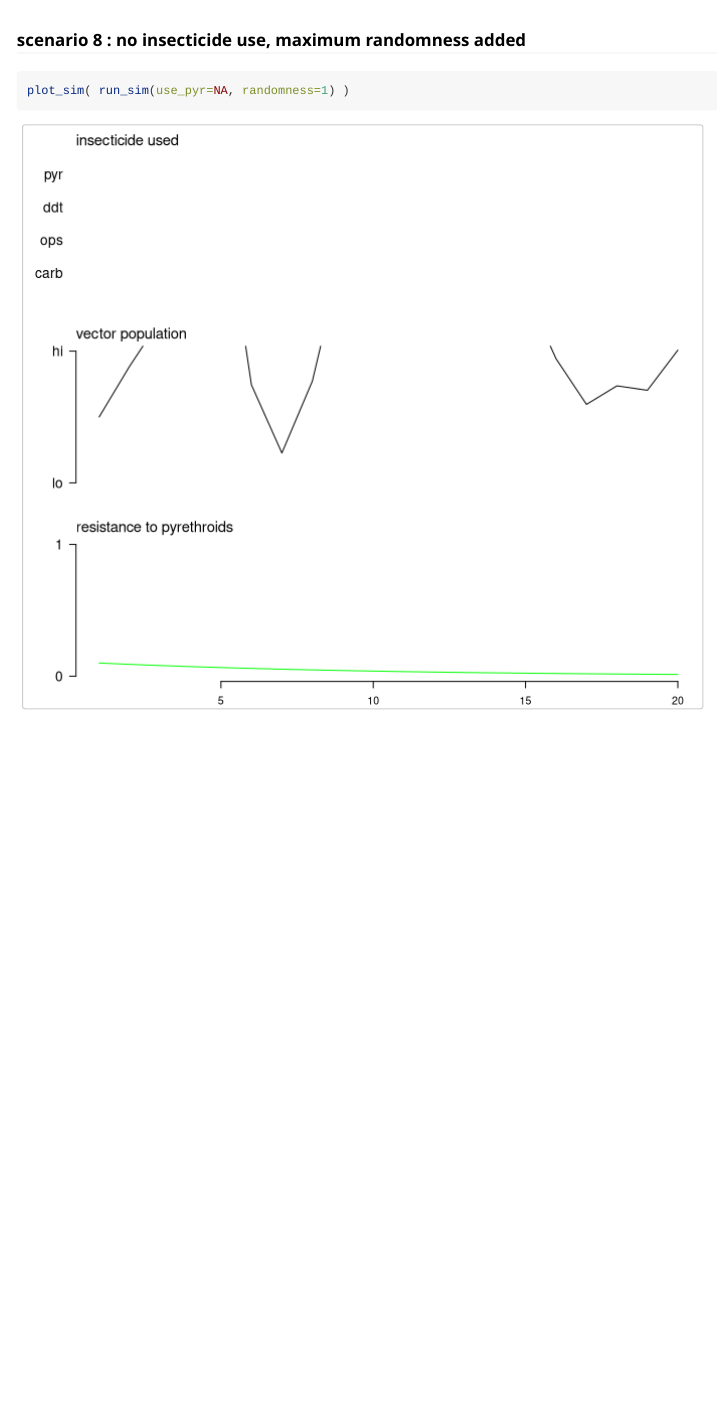
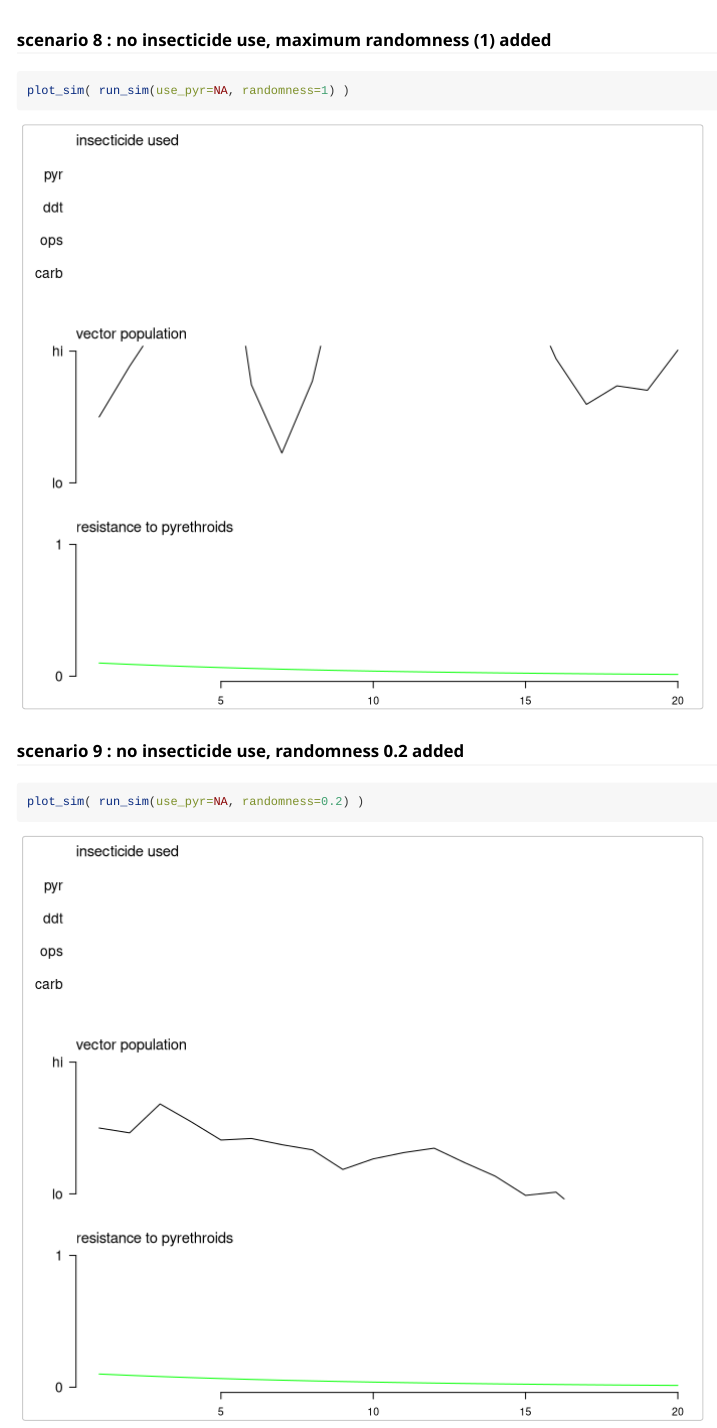
Before and after one commit to AndySouth/resistanceGame, an R Markdown document (vignettes/IRM-prototype-game-scenarios.Rmd): the page in a window 1100 px wide, from 5360 px down. Rendered offline with R 4.5, knitr and Pandoc, with nearby package versions; code that draws random numbers runs with fixed seeds of ours.

````diff
--- a/vignettes/IRM prototype game scenarios.Rmd
+++ b/vignettes/IRM-prototype-game-scenarios.Rmd
@@ -6,7 +6,7 @@
 #to produce a pdf
 #output: rmarkdown::pdf_document
 vignette: >
-  %\VignetteIndexEntry{IRM prototype game scenarios}
+  %\VignetteIndexEntry{IRM-prototype-game-scenarios}
   %\VignetteEngine{knitr::rmarkdown}
   \usepackage[utf8]{inputenc}
 ---
@@ -60,7 +60,12 @@
 plot_sim( run_sim(use_pyr=rep(c(1,NA),each=10), use_ddt=rep(c(NA,1),each=10)) )
 ```
 
-### scenario 8 : no insecticide use, maximum randomness added
+### scenario 8 : no insecticide use, maximum randomness (1) added
 ```{r, eval=TRUE, echo=TRUE, message=FALSE, fig.width=7, fig.height=6}
 plot_sim( run_sim(use_pyr=NA, randomness=1) )
 ```
+
+### scenario 9 : no insecticide use, randomness 0.2 added
+```{r, eval=TRUE, echo=TRUE, message=FALSE, fig.width=7, fig.height=6}
+plot_sim( run_sim(use_pyr=NA, randomness=0.2) )
+```
````
